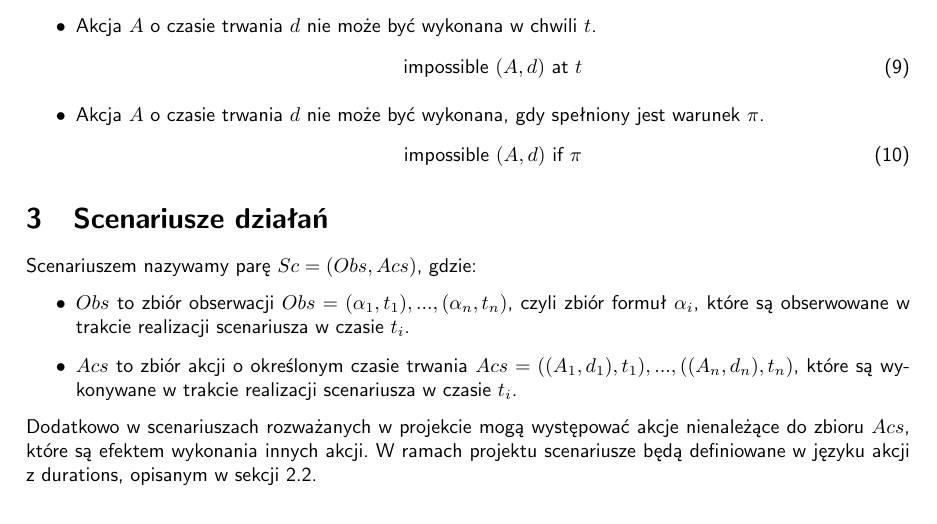
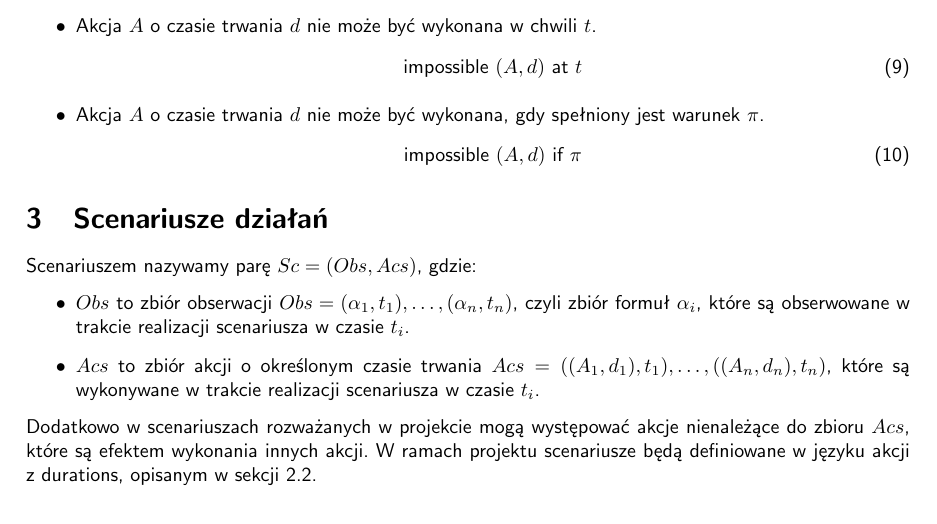
Before and after one commit to r-ost/RW-project, a LaTeX document (docs/main.tex): part of page 3 of 7, cut so that both start at the same text. Compiled offline with pdfLaTeX.

Commit message:
Remove some warnings

```diff
--- a/docs/main.tex
+++ b/docs/main.tex
@@ -158,8 +158,8 @@ Poniżej zostaną przedstawione możliwe zdania oraz ich zapis w w rozszerzonym
 \section{Scenariusze działań}
 Scenariuszem nazywamy parę $Sc = (Obs, Acs)$, gdzie:
 \begin{itemize}
-	\item $Obs$ to zbiór obserwacji $Obs = {(\alpha_1, t_1), ..., (\alpha_n, t_n)}$, czyli zbiór formuł $\alpha_i$, które są obserwowane w trakcie realizacji scenariusza w czasie $t_i$.
-	\item $Acs$ to zbiór akcji o określonym czasie trwania $Acs = {((A_1, d_1), t_1), ..., ((A_n, d_n), t_n)}$, które są wykonywane w trakcie realizacji scenariusza w czasie $t_i$.
+	\item $Obs$ to zbiór obserwacji $Obs = {(\alpha_1, t_1), \ldots, (\alpha_n, t_n)}$, czyli zbiór formuł $\alpha_i$, które są obserwowane w trakcie realizacji scenariusza w czasie $t_i$.
+	\item $Acs$ to zbiór akcji o określonym czasie trwania $Acs = {((A_1, d_1), t_1), \ldots, ((A_n, d_n), t_n)}$, które są wykonywane w trakcie realizacji scenariusza w czasie $t_i$.
 \end{itemize}
 
 \noindent Dodatkowo w scenariuszach rozważanych w projekcie mogą występować akcje nienależące do zbioru $Acs$, które są efektem wykonania innych akcji. W ramach projektu scenariusze będą definiowane w języku akcji z durations, opisanym w sekcji \ref{sec:opis-jezyka-al-z-durations}.
```
Also changed, not shown: docs/main.tex (12 more changed lines).
